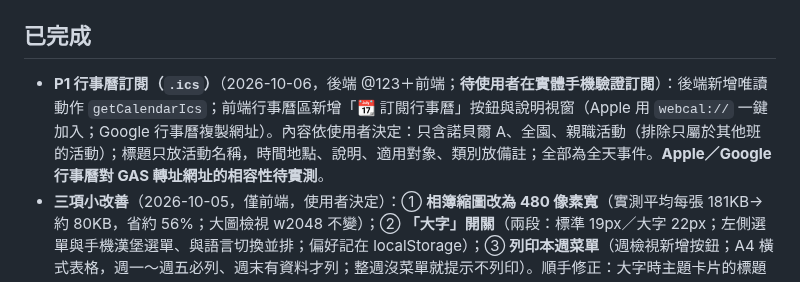
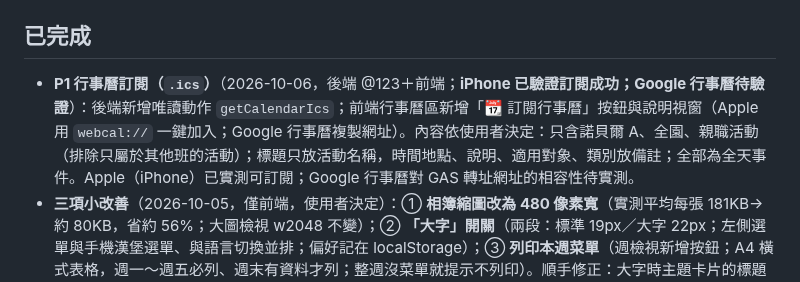
Before and after one commit to avaltech-ai/3of3, a Markdown page: TODO.md, the part around the change. Drawn GitHub-style.

```diff
--- a/TODO.md
+++ b/TODO.md
@@ -59,7 +59,7 @@
 - **預熱觸發器是否運作**：已請使用者重複按過選單；以「靜置 13 分鐘後 `getAppData` 是否仍快」間接驗證中，結果記於 `Progress.md`。
 
 ## 已完成
-- **P1 行事曆訂閱（`.ics`）**（2026-10-06，後端 @123＋前端；**待使用者在實體手機驗證訂閱**）：後端新增唯讀動作 `getCalendarIcs`；前端行事曆區新增「📆 訂閱行事曆」按鈕與說明視窗（Apple 用 `webcal://` 一鍵加入；Google 行事曆複製網址）。內容依使用者決定：只含諾貝爾 A、全園、親職活動（排除只屬於其他班的活動）；標題只放活動名稱，時間地點、說明、適用對象、類別放備註；全部為全天事件。**Apple／Google 行事曆對 GAS 轉址網址的相容性待實測**。
+- **P1 行事曆訂閱（`.ics`）**（2026-10-06，後端 @123＋前端；**iPhone 已驗證訂閱成功；Google 行事曆待驗證**）：後端新增唯讀動作 `getCalendarIcs`；前端行事曆區新增「📆 訂閱行事曆」按鈕與說明視窗（Apple 用 `webcal://` 一鍵加入；Google 行事曆複製網址）。內容依使用者決定：只含諾貝爾 A、全園、親職活動（排除只屬於其他班的活動）；標題只放活動名稱，時間地點、說明、適用對象、類別放備註；全部為全天事件。Apple（iPhone）已實測可訂閱；Google 行事曆對 GAS 轉址網址的相容性待實測。
 - **三項小改善**（2026-10-05，僅前端，使用者決定）：① **相簿縮圖改為 480 像素寬**（實測平均每張 181KB→約 80KB，省約 56%；大圖檢視 w2048 不變）；② **「大字」開關**（兩段：標準 19px／大字 22px；左側選單與手機漢堡選單、與語言切換並排；偏好記在 localStorage）；③ **列印本週菜單**（週檢視新增按鈕；A4 橫式表格，週一～週五必列、週末有資料才列；整週沒菜單就提示不列印）。順手修正：大字時主題卡片的標題與日期被截斷改為換行、相簿標題改為最多 2 行、週檢視標題列在手機上會被擠成直排改為可換行。**列印實機未驗證**（iPhone／App 模式的列印／存成 PDF 行為）。
 - **活動「細項」前台顯示**（2026-10-05，僅前端，使用者採納建議）：每日詳情卡片與全月總覽的活動標題旁顯示細項小標籤（例如「慶生活動」「親師座談」）；**只顯示細項、不顯示大項**（大項與適用對象標籤資訊重複）；細項為空不顯示；英文介面走名稱對照表（查不到顯示中文）。週檢視為求精簡不加。
 - **P3 加到手機主畫面（PWA）**（2026-10-05，僅前端；使用者已在實機驗證 App 模式沒問題）：`manifest.webmanifest`（名稱「諾貝爾A」、`display: standalone`）、`icons/`（由 `logo-hires.png` 經 `tools/make_icons.py` 產生：白底，iPhone 會把透明區域顯示成黑色）、App 模式專用的標頭「↻」重新整理鈕與回到前景超過 5 分鐘自動同步。不做 service worker／離線快取。
```
Also changed, not shown: Progress.md (+1 -0 lines).
